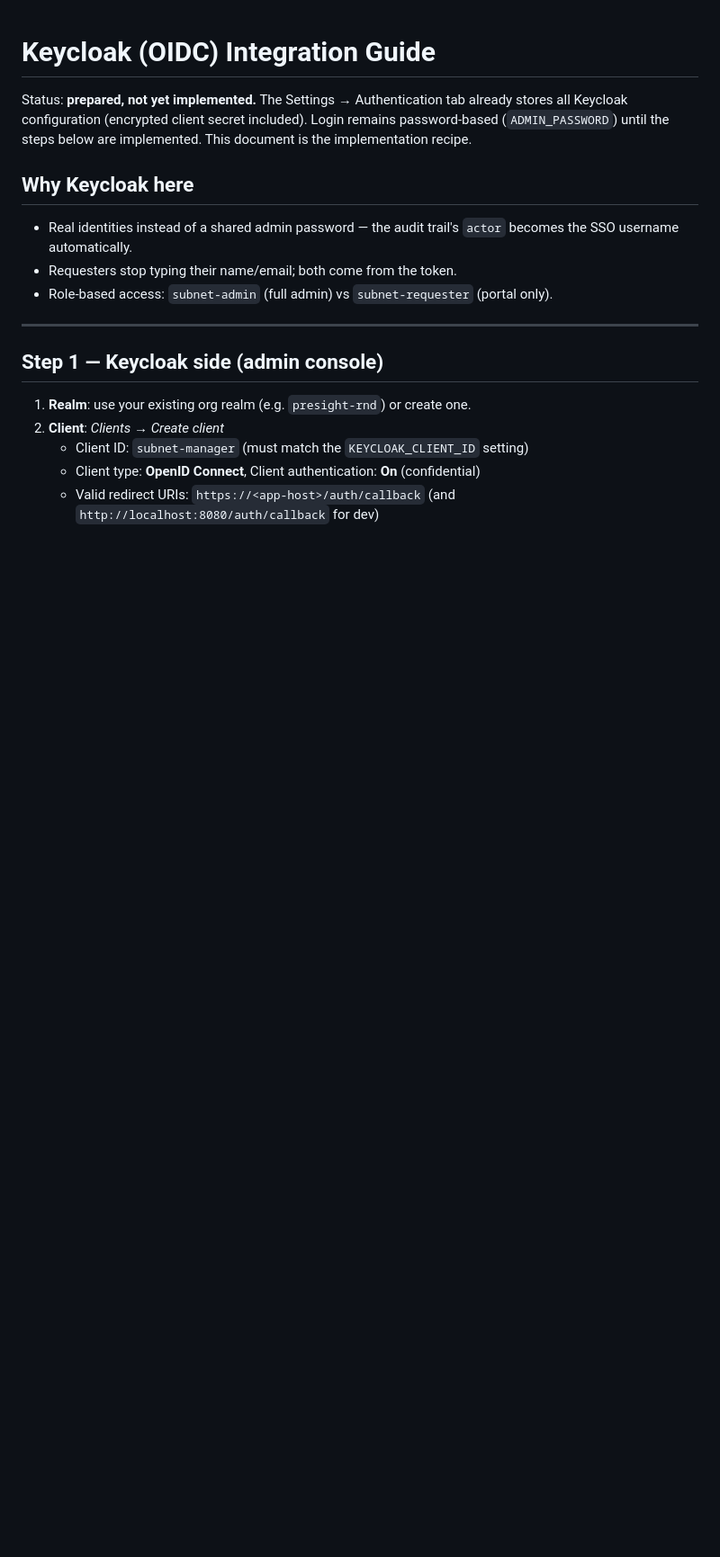
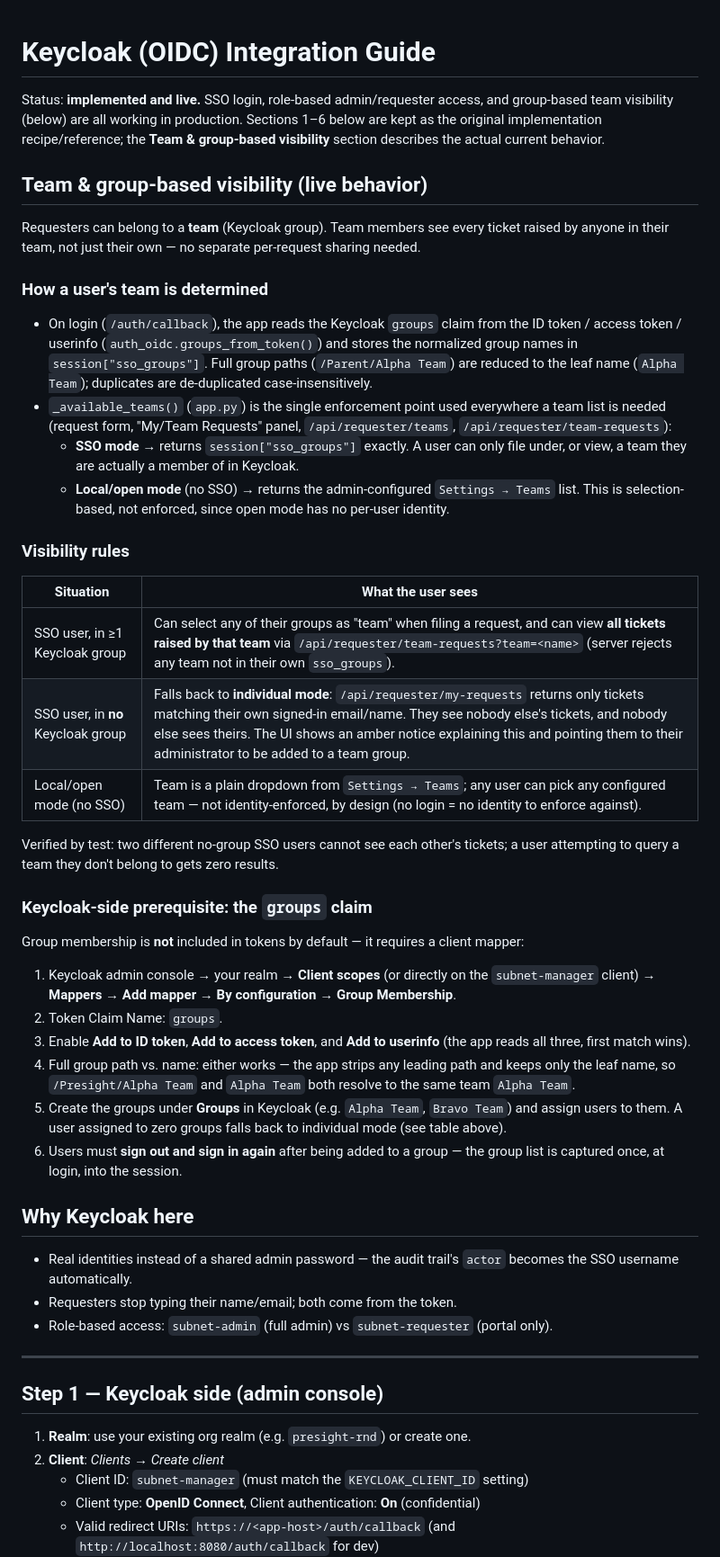
Before and after one commit to mr-ankesh/Subnet-Finder-App, a Markdown page: docs/KEYCLOAK.md, the part around the change. Shown at 90% size. Drawn GitHub-style; blank space fills up the shorter version.

Commit message:
docs(keycloak): document live team/group visibility behavior
Add a dedicated section to the Keycloak guide covering how team
visibility actually works now: groups claim -> session["sso_groups"]
-> _available_teams() enforcement, the individual-mode fallback for
no-group users, and the required Keycloak-side Group Membership
mapper setup. Also flips the doc's stale "not yet implemented" status
line, since SSO/roles/groups are all live.

Co-Authored-By: Claude Opus 4.8 <noreply@anthropic.com>

```diff
--- a/docs/KEYCLOAK.md
+++ b/docs/KEYCLOAK.md
@@ -1,9 +1,62 @@
 # Keycloak (OIDC) Integration Guide
 
-Status: **prepared, not yet implemented.** The Settings → Authentication tab already
-stores all Keycloak configuration (encrypted client secret included). Login remains
-password-based (`ADMIN_PASSWORD`) until the steps below are implemented. This document
-is the implementation recipe.
+Status: **implemented and live.** SSO login, role-based admin/requester access, and
+group-based team visibility (below) are all working in production. Sections 1–6
+below are kept as the original implementation recipe/reference; the **Team &
+group-based visibility** section describes the actual current behavior.
+
+## Team & group-based visibility (live behavior)
+
+Requesters can belong to a **team** (Keycloak group). Team members see every ticket
+raised by anyone in their team, not just their own — no separate per-request sharing
+needed.
+
+### How a user's team is determined
+
+- On login (`/auth/callback`), the app reads the Keycloak `groups` claim from the
+  ID token / access token / userinfo (`auth_oidc.groups_from_token()`) and stores the
+  normalized group names in `session["sso_groups"]`. Full group paths
+  (`/Parent/Alpha Team`) are reduced to the leaf name (`Alpha Team`); duplicates are
+  de-duplicated case-insensitively.
+- `_available_teams()` (`app.py`) is the single enforcement point used everywhere a
+  team list is needed (request form, "My/Team Requests" panel, `/api/requester/teams`,
+  `/api/requester/team-requests`):
+  - **SSO mode** → returns `session["sso_groups"]` exactly. A user can only file
+    under, or view, a team they are actually a member of in Keycloak.
+  - **Local/open mode** (no SSO) → returns the admin-configured `Settings → Teams`
+    list. This is selection-based, not enforced, since open mode has no per-user
+    identity.
+
+### Visibility rules
+
+| Situation | What the user sees |
+|---|---|
+| SSO user, in ≥1 Keycloak group | Can select any of their groups as "team" when filing a request, and can view **all tickets raised by that team** via `/api/requester/team-requests?team=<name>` (server rejects any team not in their own `sso_groups`). |
+| SSO user, in **no** Keycloak group | Falls back to **individual mode**: `/api/requester/my-requests` returns only tickets matching their own signed-in email/name. They see nobody else's tickets, and nobody else sees theirs. The UI shows an amber notice explaining this and pointing them to their administrator to be added to a team group. |
+| Local/open mode (no SSO) | Team is a plain dropdown from `Settings → Teams`; any user can pick any configured team — not identity-enforced, by design (no login = no identity to enforce against). |
+
+Verified by test: two different no-group SSO users cannot see each other's tickets;
+a user attempting to query a team they don't belong to gets zero results.
+
+### Keycloak-side prerequisite: the `groups` claim
+
+Group membership is **not** included in tokens by default — it requires a client
+mapper:
+
+1. Keycloak admin console → your realm → **Client scopes** (or directly on the
+   `subnet-manager` client) → **Mappers → Add mapper → By configuration → Group
+   Membership**.
+2. Token Claim Name: `groups`.
+3. Enable **Add to ID token**, **Add to access token**, and **Add to userinfo**
+   (the app reads all three, first match wins).
+4. Full group path vs. name: either works — the app strips any leading path and
+   keeps only the leaf name, so `/Presight/Alpha Team` and `Alpha Team` both resolve
+   to the same team `Alpha Team`.
+5. Create the groups under **Groups** in Keycloak (e.g. `Alpha Team`, `Bravo Team`)
+   and assign users to them. A user assigned to zero groups falls back to individual
+   mode (see table above).
+6. Users must **sign out and sign in again** after being added to a group — the
+   group list is captured once, at login, into the session.
 
 ## Why Keycloak here
 
```
